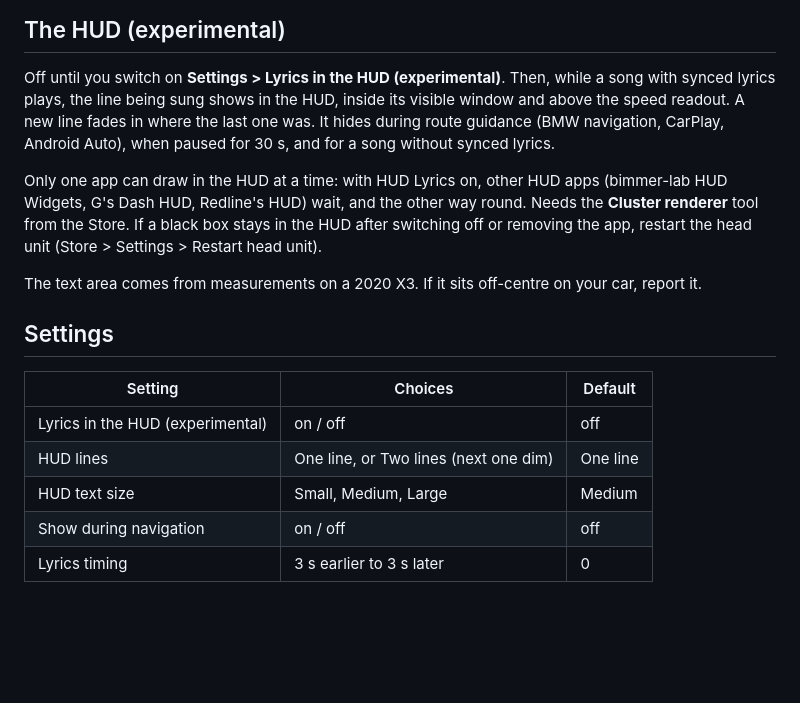
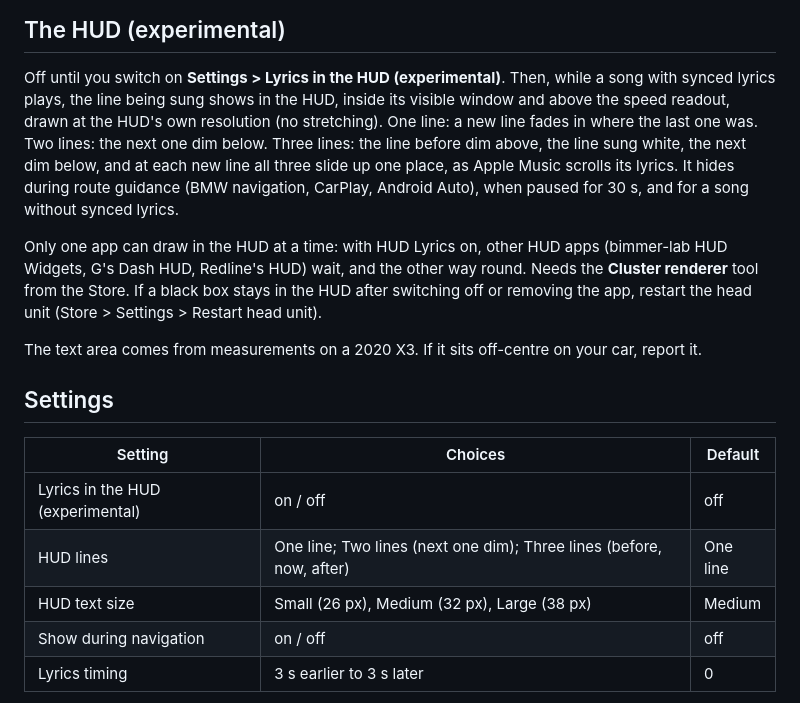
Before and after one commit to M850i-amn/idrive7-apps, a Markdown page: apps/amn_hudlyrics/README.md, the part around one of its changes. GitHub-like rendering; blank space fills up the shorter version.

```diff
--- a/apps/amn_hudlyrics/README.md
+++ b/apps/amn_hudlyrics/README.md
@@ -21,8 +21,10 @@ If the HUD stays dark, the pills say which part stopped.
 ## The HUD (experimental)
 
 Off until you switch on **Settings > Lyrics in the HUD (experimental)**. Then, while a song with synced lyrics
-plays, the line being sung shows in the HUD, inside its visible window and above the speed readout. A new line
-fades in where the last one was. It hides during route guidance (BMW navigation, CarPlay, Android Auto), when
+plays, the line being sung shows in the HUD, inside its visible window and above the speed readout, drawn at
+the HUD's own resolution (no stretching). One line: a new line fades in where the last one was. Two lines: the
+next one dim below. Three lines: the line before dim above, the line sung white, the next dim below, and at each
+new line all three slide up one place, as Apple Music scrolls its lyrics. It hides during route guidance (BMW navigation, CarPlay, Android Auto), when
 paused for 30 s, and for a song without synced lyrics.
 
 Only one app can draw in the HUD at a time: with HUD Lyrics on, other HUD apps (bimmer-lab HUD Widgets, G's Dash
@@ -37,8 +39,8 @@ The text area comes from measurements on a 2020 X3. If it sits off-centre on you
 | Setting | Choices | Default |
 |---|---|---|
 | Lyrics in the HUD (experimental) | on / off | off |
-| HUD lines | One line, or Two lines (next one dim) | One line |
-| HUD text size | Small, Medium, Large | Medium |
+| HUD lines | One line; Two lines (next one dim); Three lines (before, now, after) | One line |
+| HUD text size | Small (26 px), Medium (32 px), Large (38 px) | Medium |
 | Show during navigation | on / off | off |
 | Lyrics timing | 3 s earlier to 3 s later | 0 |
 
```
Also changed, not shown: other parts of apps/amn_hudlyrics/README.md (+4 -2 lines), docs/screenshots/amn_hudlyrics/hud-one-line-medium.png, docs/screenshots/amn_hudlyrics/hud-three-lines-medium.png (added), docs/screenshots/amn_hudlyrics/hud-two-lines-medium.png, docs/screenshots/amn_hudlyrics/screen-playing.png, 4 other files.
